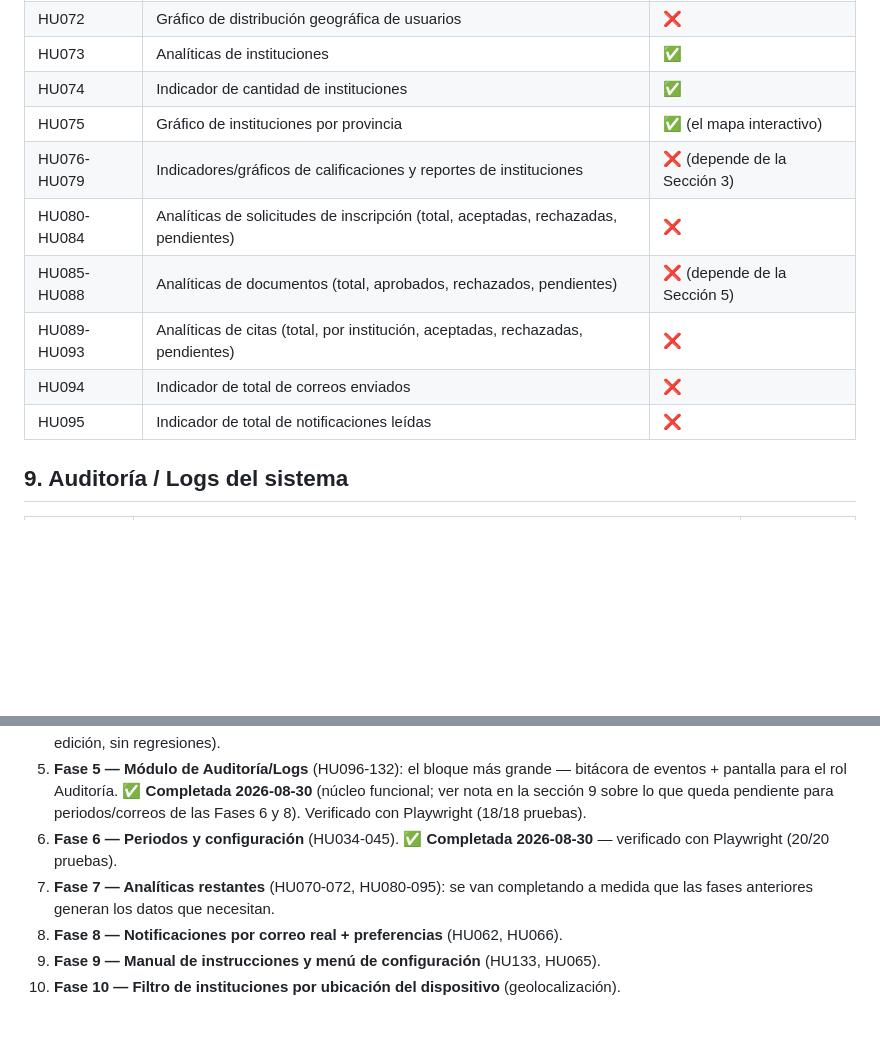
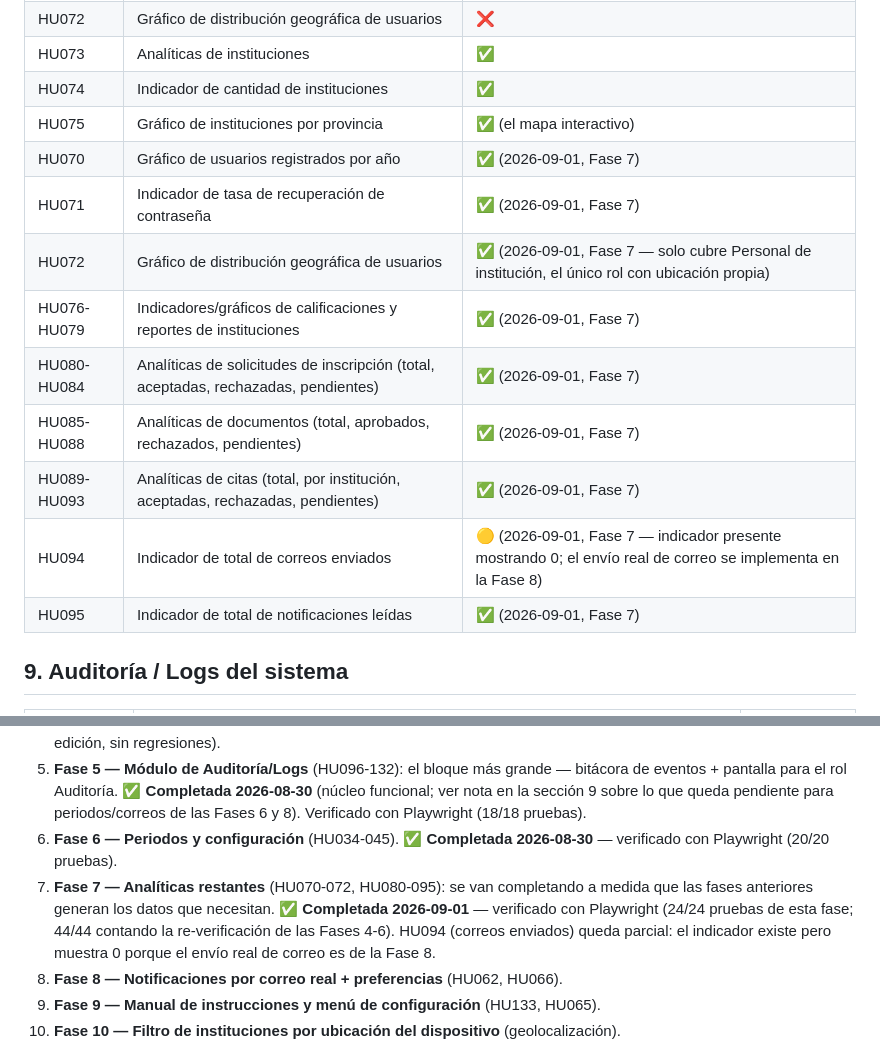
Before and after one commit to edn1el/inscolar-app, a Markdown page: ROADMAP_REQUISITOS.md, 2 parts joined by grey strips. GitHub-like rendering; blank space fills up the shorter version.

Commit message:
Actualizar hoja de ruta: Fase 7 (analíticas restantes) completada
Co-Authored-By: Claude Sonnet 5 <noreply@anthropic.com>
Claude-Session: https://claude.ai/code/session_01YJdFazgnFTax2pGiRk5Z1E

```diff
--- a/ROADMAP_REQUISITOS.md
+++ b/ROADMAP_REQUISITOS.md
@@ -133,12 +133,15 @@ Actualizado 2026-08-29: el panel de notificaciones ahora tambien notifica al tut
 | HU073 | Analíticas de instituciones | ✅ |
 | HU074 | Indicador de cantidad de instituciones | ✅ |
 | HU075 | Gráfico de instituciones por provincia | ✅ (el mapa interactivo) |
-| HU076-HU079 | Indicadores/gráficos de calificaciones y reportes de instituciones | ❌ (depende de la Sección 3) |
-| HU080-HU084 | Analíticas de solicitudes de inscripción (total, aceptadas, rechazadas, pendientes) | ❌ |
-| HU085-HU088 | Analíticas de documentos (total, aprobados, rechazados, pendientes) | ❌ (depende de la Sección 5) |
-| HU089-HU093 | Analíticas de citas (total, por institución, aceptadas, rechazadas, pendientes) | ❌ |
-| HU094 | Indicador de total de correos enviados | ❌ |
-| HU095 | Indicador de total de notificaciones leídas | ❌ |
+| HU070 | Gráfico de usuarios registrados por año | ✅ (2026-09-01, Fase 7) |
+| HU071 | Indicador de tasa de recuperación de contraseña | ✅ (2026-09-01, Fase 7) |
+| HU072 | Gráfico de distribución geográfica de usuarios | ✅ (2026-09-01, Fase 7 — solo cubre Personal de institución, el único rol con ubicación propia) |
+| HU076-HU079 | Indicadores/gráficos de calificaciones y reportes de instituciones | ✅ (2026-09-01, Fase 7) |
+| HU080-HU084 | Analíticas de solicitudes de inscripción (total, aceptadas, rechazadas, pendientes) | ✅ (2026-09-01, Fase 7) |
+| HU085-HU088 | Analíticas de documentos (total, aprobados, rechazados, pendientes) | ✅ (2026-09-01, Fase 7) |
+| HU089-HU093 | Analíticas de citas (total, por institución, aceptadas, rechazadas, pendientes) | ✅ (2026-09-01, Fase 7) |
+| HU094 | Indicador de total de correos enviados | 🟡 (2026-09-01, Fase 7 — indicador presente mostrando 0; el envío real de correo se implementa en la Fase 8) |
+| HU095 | Indicador de total de notificaciones leídas | ✅ (2026-09-01, Fase 7) |
 
 ## 9. Auditoría / Logs del sistema
 
@@ -164,7 +167,7 @@ Ed pidió: "todo, pero que salga bien", en sesiones separadas está bien. Orden
 4. **Fase 4 — Filtros adicionales de instituciones**: por municipio (HU025) — el filtro por calificación (HU024) ya se completó en la Fase 2. **✅ Completada 2026-08-29** — se agregó el campo municipio (opcional) al formulario de instituciones, un filtro dinámico en el listado (construido a partir de los municipios ya registrados, sin lista fija) y se muestra junto al distrito en la tabla. Verificado con Playwright (8/8 pruebas: creación, filtro dinámico, precarga en edición, sin regresiones).
 5. **Fase 5 — Módulo de Auditoría/Logs** (HU096-132): el bloque más grande — bitácora de eventos + pantalla para el rol Auditoría. **✅ Completada 2026-08-30** (núcleo funcional; ver nota en la sección 9 sobre lo que queda pendiente para periodos/correos de las Fases 6 y 8). Verificado con Playwright (18/18 pruebas).
 6. **Fase 6 — Periodos y configuración** (HU034-045). **✅ Completada 2026-08-30** — verificado con Playwright (20/20 pruebas).
-7. **Fase 7 — Analíticas restantes** (HU070-072, HU080-095): se van completando a medida que las fases anteriores generan los datos que necesitan.
+7. **Fase 7 — Analíticas restantes** (HU070-072, HU080-095): se van completando a medida que las fases anteriores generan los datos que necesitan. **✅ Completada 2026-09-01** — verificado con Playwright (24/24 pruebas de esta fase; 44/44 contando la re-verificación de las Fases 4-6). HU094 (correos enviados) queda parcial: el indicador existe pero muestra 0 porque el envío real de correo es de la Fase 8.
 8. **Fase 8 — Notificaciones por correo real + preferencias** (HU062, HU066).
 9. **Fase 9 — Manual de instrucciones y menú de configuración** (HU133, HU065).
 10. **Fase 10 — Filtro de instituciones por ubicación del dispositivo** (geolocalización).
```
